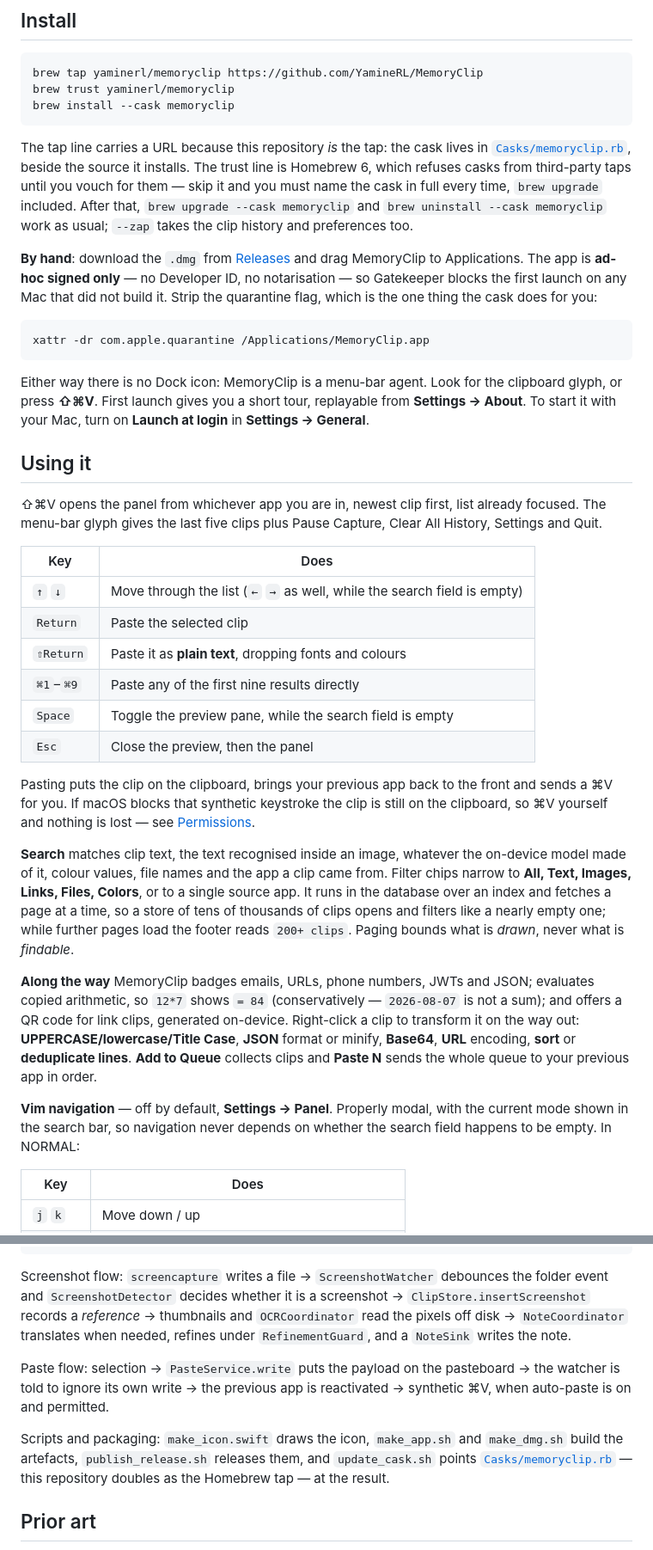
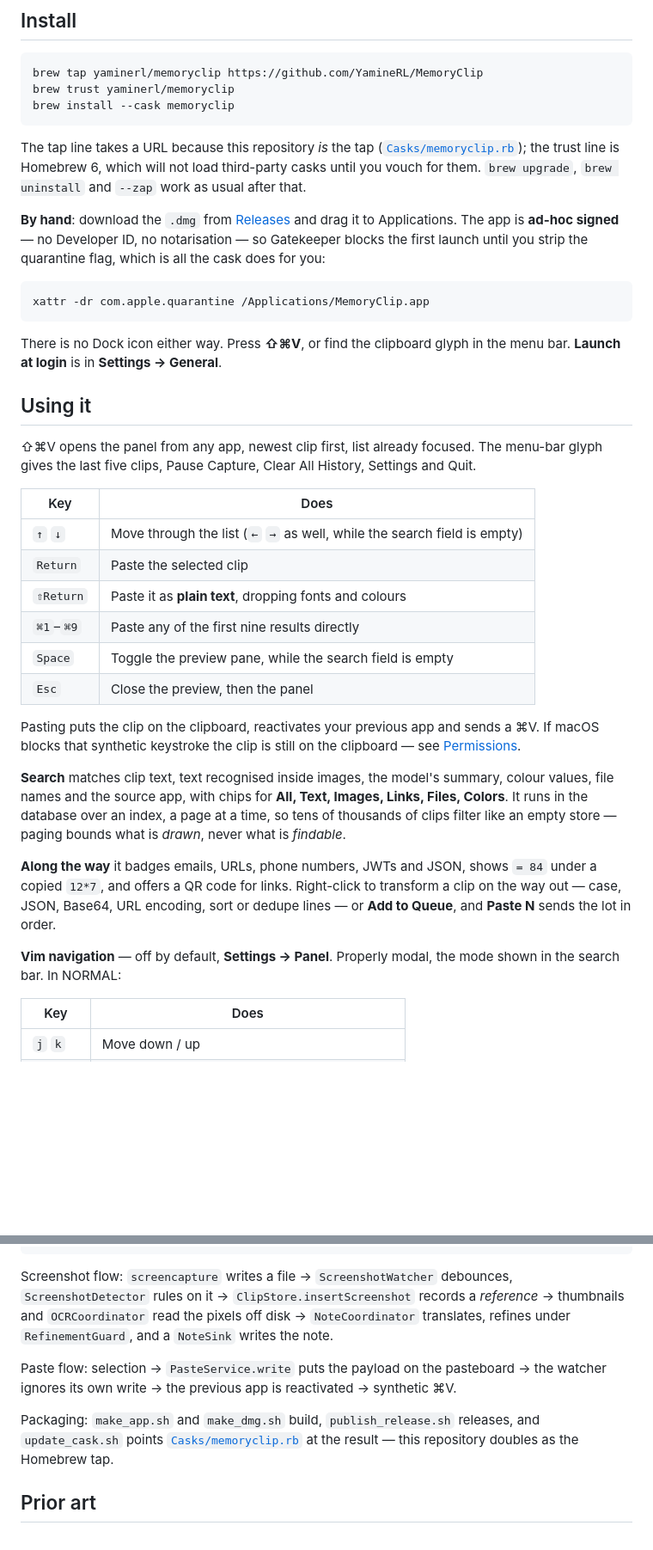
Before and after one commit to YamineRL/MemoryClip, a Markdown page: README.md, 2 parts joined by grey strips. Shown at 86% size. Rendered like a GitHub page; blank space fills up the shorter version.

````diff
--- a/README.md
+++ b/README.md
@@ -54,33 +53,27 @@ brew trust yaminerl/memoryclip
 brew install --cask memoryclip
 ```
 
-The tap line carries a URL because this repository *is* the tap: the cask lives in
-[`Casks/memoryclip.rb`](Casks/memoryclip.rb), beside the source it installs. The trust
-line is Homebrew 6, which refuses casks from third-party taps until you vouch for them —
-skip it and you must name the cask in full every time, `brew upgrade` included. After
-that, `brew upgrade --cask memoryclip` and `brew uninstall --cask memoryclip` work as
-usual; `--zap` takes the clip history and preferences too.
+The tap line takes a URL because this repository *is* the tap
+([`Casks/memoryclip.rb`](Casks/memoryclip.rb)); the trust line is Homebrew 6, which will
+not load third-party casks until you vouch for them. `brew upgrade`, `brew uninstall` and
+`--zap` work as usual after that.
 
 **By hand**: download the `.dmg` from
-[Releases](https://github.com/yaminerl/MemoryClip/releases) and drag MemoryClip to
-Applications. The app is **ad-hoc signed only** — no Developer ID, no notarisation — so
-Gatekeeper blocks the first launch on any Mac that did not build it. Strip the quarantine
-flag, which is the one thing the cask does for you:
+[Releases](https://github.com/yaminerl/MemoryClip/releases) and drag it to Applications.
+The app is **ad-hoc signed** — no Developer ID, no notarisation — so Gatekeeper blocks the
+first launch until you strip the quarantine flag, which is all the cask does for you:
 
 ```sh
 xattr -dr com.apple.quarantine /Applications/MemoryClip.app
 ```
 
-Either way there is no Dock icon: MemoryClip is a menu-bar agent. Look for the clipboard
-glyph, or press **⇧⌘V**. First launch gives you a short tour, replayable from
-**Settings → About**. To start it with your Mac, turn on **Launch at login** in
-**Settings → General**.
+There is no Dock icon either way. Press **⇧⌘V**, or find the clipboard glyph in the menu
+bar. **Launch at login** is in **Settings → General**.
 
 ## Using it
 
-⇧⌘V opens the panel from whichever app you are in, newest clip first, list already
-focused. The menu-bar glyph gives the last five clips plus Pause Capture, Clear All
-History, Settings and Quit.
+⇧⌘V opens the panel from any app, newest clip first, list already focused. The menu-bar
+glyph gives the last five clips, Pause Capture, Clear All History, Settings and Quit.
 
 | Key | Does |
 | --- | --- |
@@ -91,27 +84,23 @@ History, Settings and Quit.
 | `Space` | Toggle the preview pane, while the search field is empty |
 | `Esc` | Close the preview, then the panel |
 
-Pasting puts the clip on the clipboard, brings your previous app back to the front and
-sends a ⌘V for you. If macOS blocks that synthetic keystroke the clip is still on the
-clipboard, so ⌘V yourself and nothing is lost — see [Permissions](#permissions).
+Pasting puts the clip on the clipboard, reactivates your previous app and sends a ⌘V. If
+macOS blocks that synthetic keystroke the clip is still on the clipboard — see
+[Permissions](#permissions).
 
-**Search** matches clip text, the text recognised inside an image, whatever the on-device
-model made of it, colour values, file names and the app a clip came from. Filter chips
-narrow to **All, Text, Images, Links, Files, Colors**, or to a single source app. It runs
-in the database over an index and fetches a page at a time, so a store of tens of
-thousands of clips opens and filters like a nearly empty one; while further pages load the
-footer reads `200+ clips`. Paging bounds what is *drawn*, never what is *findable*.
+**Search** matches clip text, text recognised inside images, the model's summary, colour
+values, file names and the source app, with chips for **All, Text, Images, Links, Files,
+Colors**. It runs in the database over an index, a page at a time, so tens of thousands of
+clips filter like an empty store — paging bounds what is *drawn*, never what is
+*findable*.
 
-**Along the way** MemoryClip badges emails, URLs, phone numbers, JWTs and JSON; evaluates
-copied arithmetic, so `12*7` shows `= 84` (conservatively — `2026-08-07` is not a sum);
-and offers a QR code for link clips, generated on-device. Right-click a clip to transform
-it on the way out: **UPPERCASE/lowercase/Title Case**, **JSON** format or minify,
-**Base64**, **URL** encoding, **sort** or **deduplicate lines**. **Add to Queue** collects
-clips and **Paste N** sends the whole queue to your previous app in order.
+**Along the way** it badges emails, URLs, phone numbers, JWTs and JSON, shows `= 84` under
+a copied `12*7`, and offers a QR code for links. Right-click to transform a clip on the
+way out — case, JSON, Base64, URL encoding, sort or dedupe lines — or **Add to Queue**,
+and **Paste N** sends the lot in order.
 
-**Vim navigation** — off by default, **Settings → Panel**. Properly modal, with the
-current mode shown in the search bar, so navigation never depends on whether the search
-field happens to be empty. In NORMAL:
+**Vim navigation** — off by default, **Settings → Panel**. Properly modal, the mode shown
+in the search bar. In NORMAL:
 
 | Key | Does |
 | --- | --- |
@@ -352,20 +317,17 @@ Sources/MemoryClip/
 └── Support/    NSColor+Hex, FolderBookmark (security-scoped bookmarks)
 ```
 
-Screenshot flow: `screencapture` writes a file → `ScreenshotWatcher` debounces the folder
-event and `ScreenshotDetector` decides whether it is a screenshot →
-`ClipStore.insertScreenshot` records a *reference* → thumbnails and `OCRCoordinator` read
-the pixels off disk → `NoteCoordinator` translates when needed, refines under
-`RefinementGuard`, and a `NoteSink` writes the note.
+Screenshot flow: `screencapture` writes a file → `ScreenshotWatcher` debounces,
+`ScreenshotDetector` rules on it → `ClipStore.insertScreenshot` records a *reference* →
+thumbnails and `OCRCoordinator` read the pixels off disk → `NoteCoordinator` translates,
+refines under `RefinementGuard`, and a `NoteSink` writes the note.
 
 Paste flow: selection → `PasteService.write` puts the payload on the pasteboard → the
-watcher is told to ignore its own write → the previous app is reactivated → synthetic ⌘V,
-when auto-paste is on and permitted.
+watcher ignores its own write → the previous app is reactivated → synthetic ⌘V.
 
-Scripts and packaging: `make_icon.swift` draws the icon, `make_app.sh` and `make_dmg.sh`
-build the artefacts, `publish_release.sh` releases them, and `update_cask.sh` points
-[`Casks/memoryclip.rb`](Casks/memoryclip.rb) — this repository doubles as the Homebrew
-tap — at the result.
+Packaging: `make_app.sh` and `make_dmg.sh` build, `publish_release.sh` releases, and
+`update_cask.sh` points [`Casks/memoryclip.rb`](Casks/memoryclip.rb) at the result — this
+repository doubles as the Homebrew tap.
 
 ## Prior art
 
````
Also changed, not shown: other parts of README.md (+84 -109 lines).
